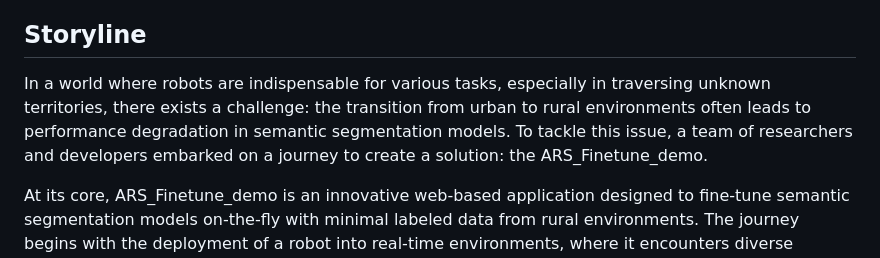
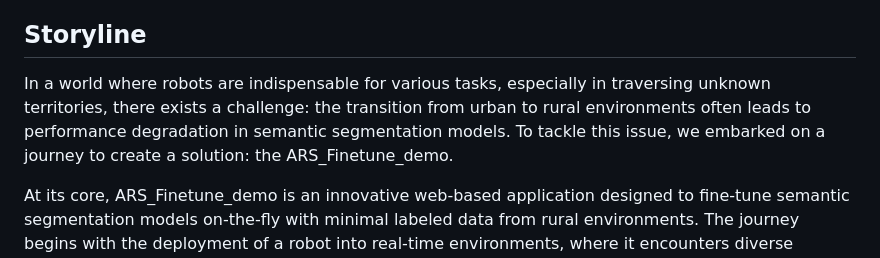
Before and after one commit to mahmed10/ARS_Finetune_demo, a Markdown page: README.md, the part around the change. GitHub-like rendering.

```diff
--- a/README.md
+++ b/README.md
@@ -28,7 +28,7 @@ There are seven button, which performs different task of the demo.
 - **Transfer Model:** Updated model will be transfered to the robot from server
 
 ## Storyline
-In a world where robots are indispensable for various tasks, especially in traversing unknown territories, there exists a challenge: the transition from urban to rural environments often leads to performance degradation in semantic segmentation models. To tackle this issue, a team of researchers and developers embarked on a journey to create a solution: the ARS_Finetune_demo.
+In a world where robots are indispensable for various tasks, especially in traversing unknown territories, there exists a challenge: the transition from urban to rural environments often leads to performance degradation in semantic segmentation models. To tackle this issue, we embarked on a journey to create a solution: the ARS_Finetune_demo.
 
 At its core, ARS_Finetune_demo is an innovative web-based application designed to fine-tune semantic segmentation models on-the-fly with minimal labeled data from rural environments. The journey begins with the deployment of a robot into real-time environments, where it encounters diverse landscapes and scenarios.
 
```
